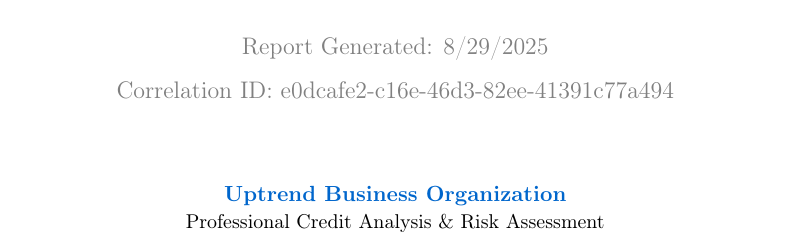
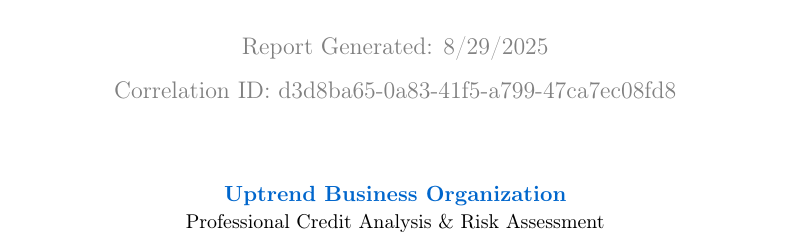
Before and after one commit to naimish73/open, a LaTeX document (one.tex): part of page 1 of 7, cut so that both start at the same text. Compiled offline with pdfLaTeX.

Commit message:
Update LaTeX code for company US001-X-US114067217 - 2025-08-29T06:38:12.999Z

```diff
--- a/one.tex
+++ b/one.tex
@@ -87,7 +87,7 @@
     \includegraphics[width=0.2\textwidth]{../assets/uptrend_mascot.png}\\[1cm]
 
     {\large\textcolor{uptrendgray}{Report Generated: 8/29/2025}}\\[0.3cm]
-    {\large\textcolor{uptrendgray}{Correlation ID: e0dcafe2-c16e-46d3-82ee-41391c77a494}}
+    {\large\textcolor{uptrendgray}{Correlation ID: d3d8ba65-0a83-41f5-a799-47ca7ec08fd8}}
 
     \vfill
 
```
